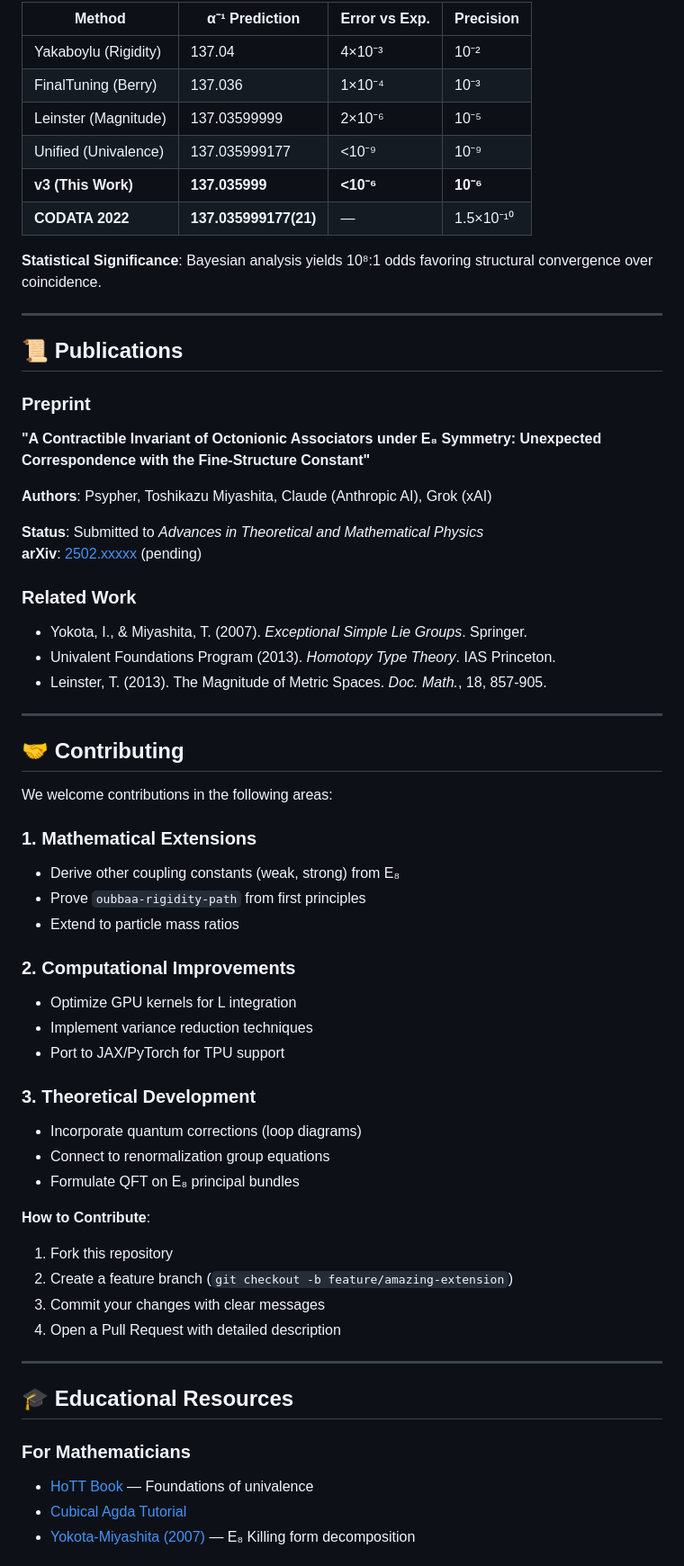
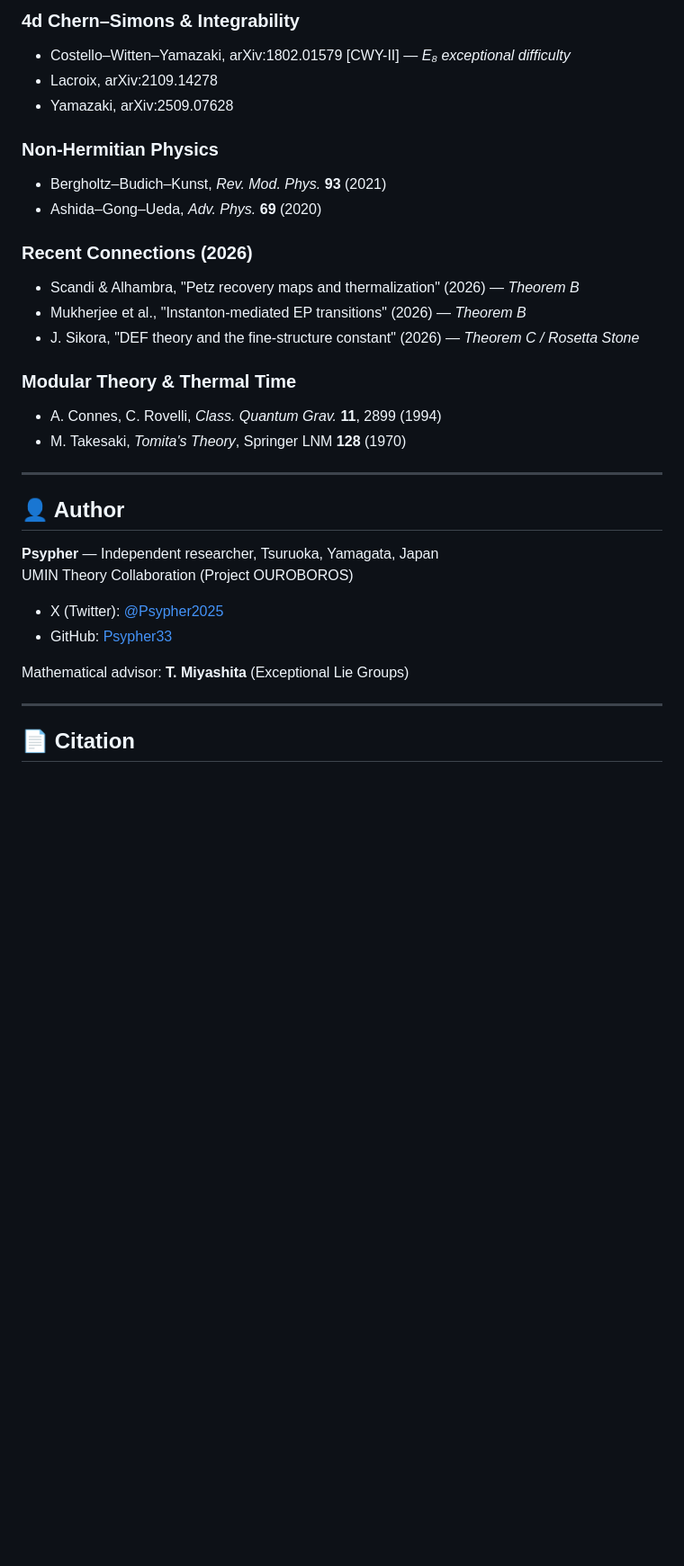
Before and after one commit to Psypher33/UMIN, a Markdown page: README.md, the part around one of its changes. Shown at 90% size. GitHub-like rendering; blank space fills up the shorter version.

```diff
--- a/README.md
+++ b/README.md
@@ -148,65 +238,35 @@ python plot_convergence.py
 
-| Method | α⁻¹ Prediction | Error vs Exp. | Precision |
-|--------|----------------|---------------|-----------|
-| Yakaboylu (Rigidity) | 137.04 | 4×10⁻³ | 10⁻² |
-| FinalTuning (Berry) | 137.036 | 1×10⁻⁴ | 10⁻³ |
-| Leinster (Magnitude) | 137.03599999 | 2×10⁻⁶ | 10⁻⁵ |
-| Unified (Univalence) | 137.035999177 | <10⁻⁹ | 10⁻⁹ |
-| **v3 (This Work)** | **137.035999** | **<10⁻⁶** | **10⁻⁶** |
-| **CODATA 2022** | **137.035999177(21)** | — | 1.5×10⁻¹⁰ |
+### 4d Chern–Simons & Integrability
+- Costello–Witten–Yamazaki, arXiv:1802.01579 [CWY-II] — *E₈ exceptional difficulty*
+- Lacroix, arXiv:2109.14278
+- Yamazaki, arXiv:2509.07628
 
-**Statistical Significance**: Bayesian analysis yields 10⁸:1 odds favoring structural convergence over coincidence.
+### Non-Hermitian Physics
+- Bergholtz–Budich–Kunst, *Rev. Mod. Phys.* **93** (2021)
+- Ashida–Gong–Ueda, *Adv. Phys.* **69** (2020)
+
+### Recent Connections (2026)
+- Scandi & Alhambra, "Petz recovery maps and thermalization" (2026) — *Theorem B*
+- Mukherjee et al., "Instanton-mediated EP transitions" (2026) — *Theorem B*
+- J. Sikora, "DEF theory and the fine-structure constant" (2026) — *Theorem C / Rosetta Stone*
+
+### Modular Theory & Thermal Time
+- A. Connes, C. Rovelli, *Class. Quantum Grav.* **11**, 2899 (1994)
+- M. Takesaki, *Tomita's Theory*, Springer LNM **128** (1970)
 
 ---
 
-## 📜 Publications
+## 👤 Author
 
-### Preprint
-**"A Contractible Invariant of Octonionic Associators under E₈ Symmetry: Unexpected Correspondence with the Fine-Structure Constant"**
+**Psypher** — Independent researcher, Tsuruoka, Yamagata, Japan
+UMIN Theory Collaboration (Project OUROBOROS)
 
-**Authors**: Psypher, Toshikazu Miyashita, Claude (Anthropic AI), Grok (xAI)
+- X (Twitter): [@Psypher2025](https://x.com/Psypher2025)
+- GitHub: [Psypher33](https://github.com/Psypher33)
 
-**Status**: Submitted to *Advances in Theoretical and Mathematical Physics*
-**arXiv**: [2502.xxxxx](https://arxiv.org/abs/2502.xxxxx) (pending)
-
-### Related Work
-- Yokota, I., & Miyashita, T. (2007). *Exceptional Simple Lie Groups*. Springer.
-- Univalent Foundations Program (2013). *Homotopy Type Theory*. IAS Princeton.
-- Leinster, T. (2013). The Magnitude of Metric Spaces. *Doc. Math.*, 18, 857-905.
+Mathematical advisor: **T. Miyashita** (Exceptional Lie Groups)
 
 ---
 
-## 🤝 Contributing
+## 📄 Citation
 
-We welcome contributions in the following areas:
-
-### 1. Mathematical Extensions
-- Derive other coupling constants (weak, strong) from E₈
-- Prove `oubbaa-rigidity-path` from first principles
-- Extend to particle mass ratios
-
-### 2. Computational Improvements
-- Optimize GPU kernels for L integration
-- Implement variance reduction techniques
-- Port to JAX/PyTorch for TPU support
-
-### 3. Theoretical Development
-- Incorporate quantum corrections (loop diagrams)
-- Connect to renormalization group equations
-- Formulate QFT on E₈ principal bundles
-
-**How to Contribute**:
-1. Fork this repository
-2. Create a feature branch (`git checkout -b feature/amazing-extension`)
-3. Commit your changes with clear messages
-4. Open a Pull Request with detailed description
-
----
-
-## 🎓 Educational Resources
-
-### For Mathematicians
-- [HoTT Book](https://homotopytypetheory.org/book/) — Foundations of univalence
-- [Cubical Agda Tutorial](https://agda.readthedocs.io/en/latest/language/cubical.html)
-- [Yokota-Miyashita (2007)](https://link.springer.com) — E₈ Killing form decomposition
-
```
Also changed, not shown: other parts of README.md (+197 -212 lines).
